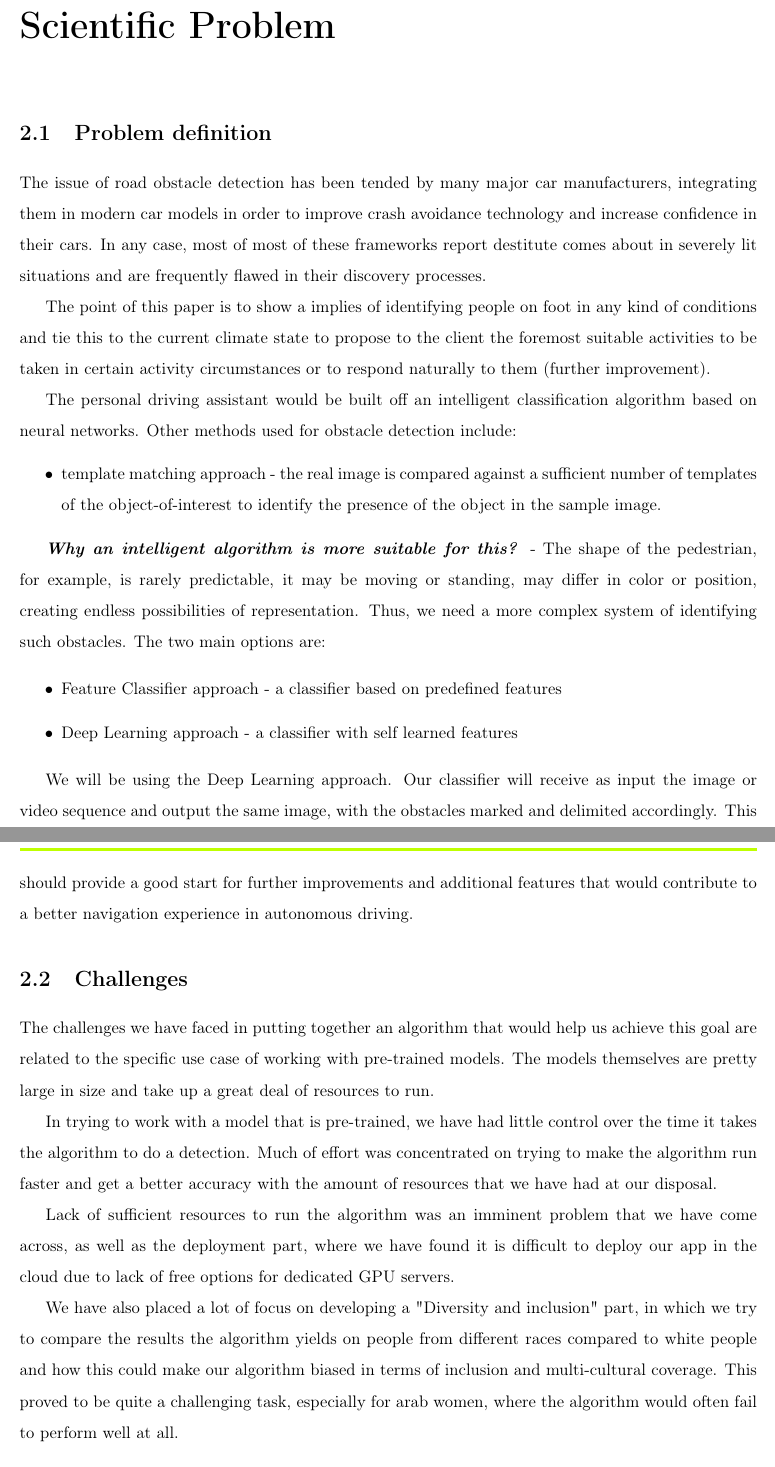
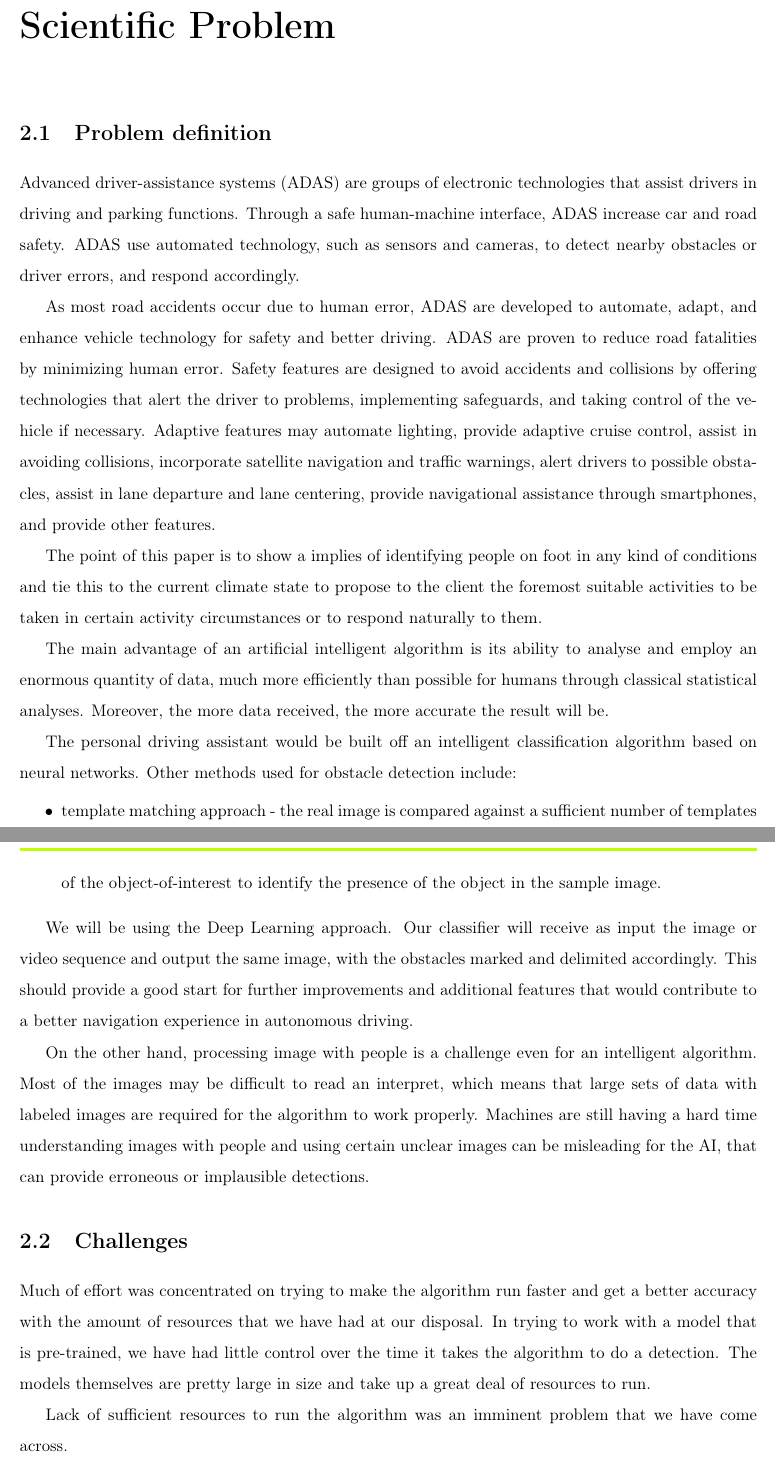
Before and after one commit to Arrriba/pedestrians-detector, a LaTeX thesis (report/report.tex): two parts of pages 10 and 11 of 19, joined at a grey line, cut so that both start at the same text. Compiled offline with pdfLaTeX.

Commit message:
Add chapter 2 to report

```diff
--- a/report/report.tex
+++ b/report/report.tex
@@ -204,34 +204,29 @@ The last chapter offers a summarization of our conclusions and future work and a
 \section{Problem definition}
 \label{section:problemDefinition}
 
-The issue of road obstacle detection has been tended by many major car manufacturers, integrating them in modern car models in order to improve crash avoidance technology and increase confidence in their cars. In any case, most of most of these frameworks report destitute comes about in severely lit situations and are frequently flawed in their discovery processes.
 
-The point of this paper is to show a implies of identifying people on foot in any kind of conditions and tie this to the current climate state to propose to the client the foremost suitable activities to be taken in certain activity circumstances or to respond naturally to them (further improvement).
+Advanced driver-assistance systems (ADAS) are groups of electronic technologies that assist drivers in driving and parking functions. Through a safe human-machine interface, ADAS increase car and road safety. ADAS use automated technology, such as sensors and cameras, to detect nearby obstacles or driver errors, and respond accordingly.
+
+As most road accidents occur due to human error, ADAS are developed to automate, adapt, and enhance vehicle technology for safety and better driving. ADAS are proven to reduce road fatalities by minimizing human error. Safety features are designed to avoid accidents and collisions by offering technologies that alert the driver to problems, implementing safeguards, and taking control of the vehicle if necessary. Adaptive features may automate lighting, provide adaptive cruise control, assist in avoiding collisions, incorporate satellite navigation and traffic warnings, alert drivers to possible obstacles, assist in lane departure and lane centering, provide navigational assistance through smartphones, and provide other features.
+
+The point of this paper is to show a implies of identifying people on foot in any kind of conditions and tie this to the current climate state to propose to the client the foremost suitable activities to be taken in certain activity circumstances or to respond naturally to them.
+
+The main advantage of an artificial intelligent algorithm is its ability to analyse and employ an enormous quantity of data, much more efficiently than possible for humans through classical statistical analyses. Moreover, the more data received, the more accurate the result will be.
 
 The personal driving assistant would be built off an intelligent classification algorithm based on neural networks. Other methods used for obstacle detection include:
 \begin{itemize}
 	\item template matching approach - the real image is compared against a sufficient number of templates of the object-of-interest to identify the presence of the object in the sample image.
 \end{itemize}
 
-\textbf{\emph{Why an intelligent algorithm is more suitable for this?}} - The shape of the pedestrian, for example, is rarely predictable, it may be moving or standing, may differ in color or position, creating endless possibilities of representation. Thus, we need a more complex system of identifying such obstacles. The two main options are:
+We will be using the Deep Learning approach. Our classifier will receive as input the image or video sequence and output the same image, with the obstacles marked and delimited accordingly. This should provide a good start for further improvements and additional features that would contribute to a better navigation experience in autonomous driving.
 
-\begin{itemize}
-	\item Feature Classifier approach - a classifier based on predefined features
-	\item Deep Learning approach - a classifier with self learned features
-\end{itemize}
-
-We will be using the Deep Learning approach. Our classifier will receive as input the image or video sequence and output the same image, with the obstacles marked and delimited accordingly. This should provide a good start for further improvements and additional features that would contribute to a better navigation experience in autonomous driving.
+On the other hand, processing image with people is a challenge even for an intelligent algorithm. Most of the images may be difficult to read an interpret, which means that large sets of data with labeled images are required for the algorithm to work properly. Machines are still having a hard time understanding images with people and using certain unclear images can be misleading for the AI, that can provide erroneous or implausible detections.
 
 \section{Challenges}
 
-The challenges we have faced in putting together an algorithm that would help us achieve this goal are related to the specific use case of working with pre-trained models. The models themselves are pretty large in size and take up a great deal of resources to run.
+Much of effort was concentrated on trying to make the algorithm run faster and get a better accuracy with the amount of resources that we have had at our disposal. In trying to work with a model that is pre-trained, we have had little control over the time it takes the algorithm to do a detection. The models themselves are pretty large in size and take up a great deal of resources to run.
 
-In trying to work with a model that is pre-trained, we have had little control over the time it takes the algorithm to do a detection. Much of effort was concentrated on trying to make the algorithm run faster and get a better accuracy with the amount of resources that we have had at our disposal.
-
-Lack of sufficient resources to run the algorithm was an imminent problem that we have come across, as well as the deployment part, where we have found it is difficult to deploy our app in the cloud due to lack of free options for dedicated GPU servers.
-
-We have also placed a lot of focus on developing a "Diversity and inclusion" part, in which we try to compare the results the algorithm yields on people from different races compared to white people and how this could make our algorithm biased in terms of inclusion and multi-cultural coverage. This proved to be quite a challenging task, especially for arab women, where the algorithm would often fail to perform well at all.
-
+Lack of sufficient resources to run the algorithm was an imminent problem that we have come across.
 
 
 
```
